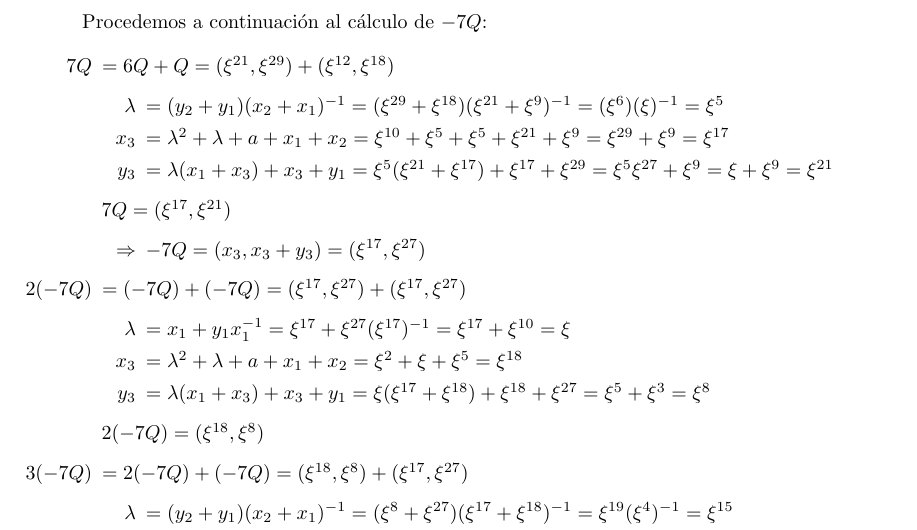
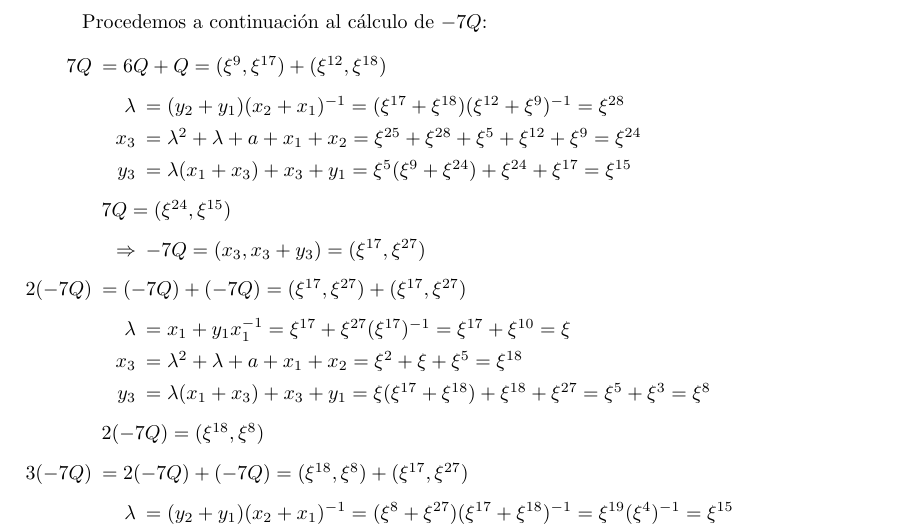
Before and after one commit to davidgc14/Criptografia, a LaTeX document (Entregas/Entrega 4/Entrega04.tex): part of page 3 of 4, cut so that both start at the same text. Compiled offline with pdfLaTeX.

Commit message:
Corregido hasta -7Q

```diff
--- a/Entregas/Entrega 4/Entrega04.tex
+++ b/Entregas/Entrega 4/Entrega04.tex
@@ -180,13 +180,13 @@
     Procedemos a continuación al cálculo de $-7Q$:
 
     \begin{itemize}
-        \item[$7Q$] $ = 6Q + Q = (\xi^{21}, \xi^{29}) + (\xi^{12}, \xi^{18})$
+        \item[$7Q$] $ = 6Q + Q = (\xi^{9}, \xi^{17}) + (\xi^{12}, \xi^{18})$
             \begin{itemize}
-                \item[$\lambda$] $ = (y_2 + y_1)(x_2 + x_1)^{-1} = (\xi^{29} + \xi^{18})(\xi^{21} + \xi^{9})^{-1} = (\xi^{6})(\xi)^{-1} = \xi^{5}$
-                \item[$x_3$] $ = \lambda^2 + \lambda + a + x_1 + x_2 = \xi^{10} + \xi^{5} + \xi^{5} + \xi^{21} + \xi^{9} = \xi^{29} + \xi^{9} = \xi^{17}$
-                \item[$y_3$] $ = \lambda(x_1 + x_3) + x_3 + y_1 = \xi^{5} (\xi^{21} + \xi^{17}) + \xi^{17} + \xi^{29} = \xi^{5} \xi^{27} + \xi^{9} = \xi + \xi^{9} = \xi^{21}$
+                \item[$\lambda$] $ = (y_2 + y_1)(x_2 + x_1)^{-1} = (\xi^{17} + \xi^{18})(\xi^{12} + \xi^{9})^{-1} = \xi^{28}$
+                \item[$x_3$] $ = \lambda^2 + \lambda + a + x_1 + x_2 = \xi^{25} + \xi^{28} + \xi^{5} + \xi^{12} + \xi^{9} = \xi^{24}$
+                \item[$y_3$] $ = \lambda(x_1 + x_3) + x_3 + y_1 = \xi^{5} (\xi^{9} + \xi^{24}) + \xi^{24} + \xi^{17} = \xi^{15}$
             \end{itemize}
-            $7Q = (\xi^{17}, \xi^{21})$
+            $7Q = (\xi^{24}, \xi^{15})$
             \begin{itemize}
                 \item[$\Rightarrow$] $-7Q = (x_3, x_3 + y_3) = (\xi^{17}, \xi^{27})$
             \end{itemize}
```
Also changed, not shown: Entregas/Entrega 4/Entrega04.pdf, 3 other files.
